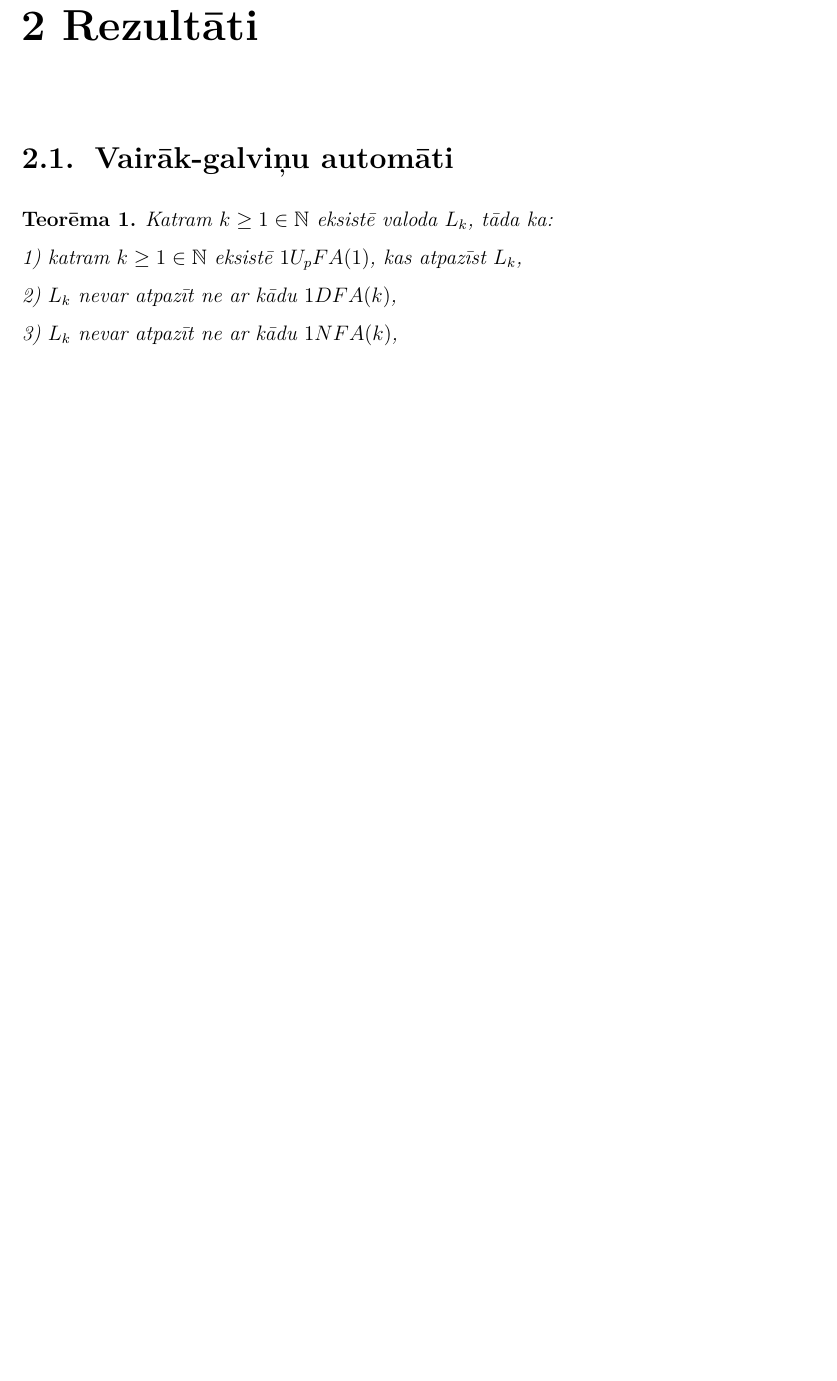
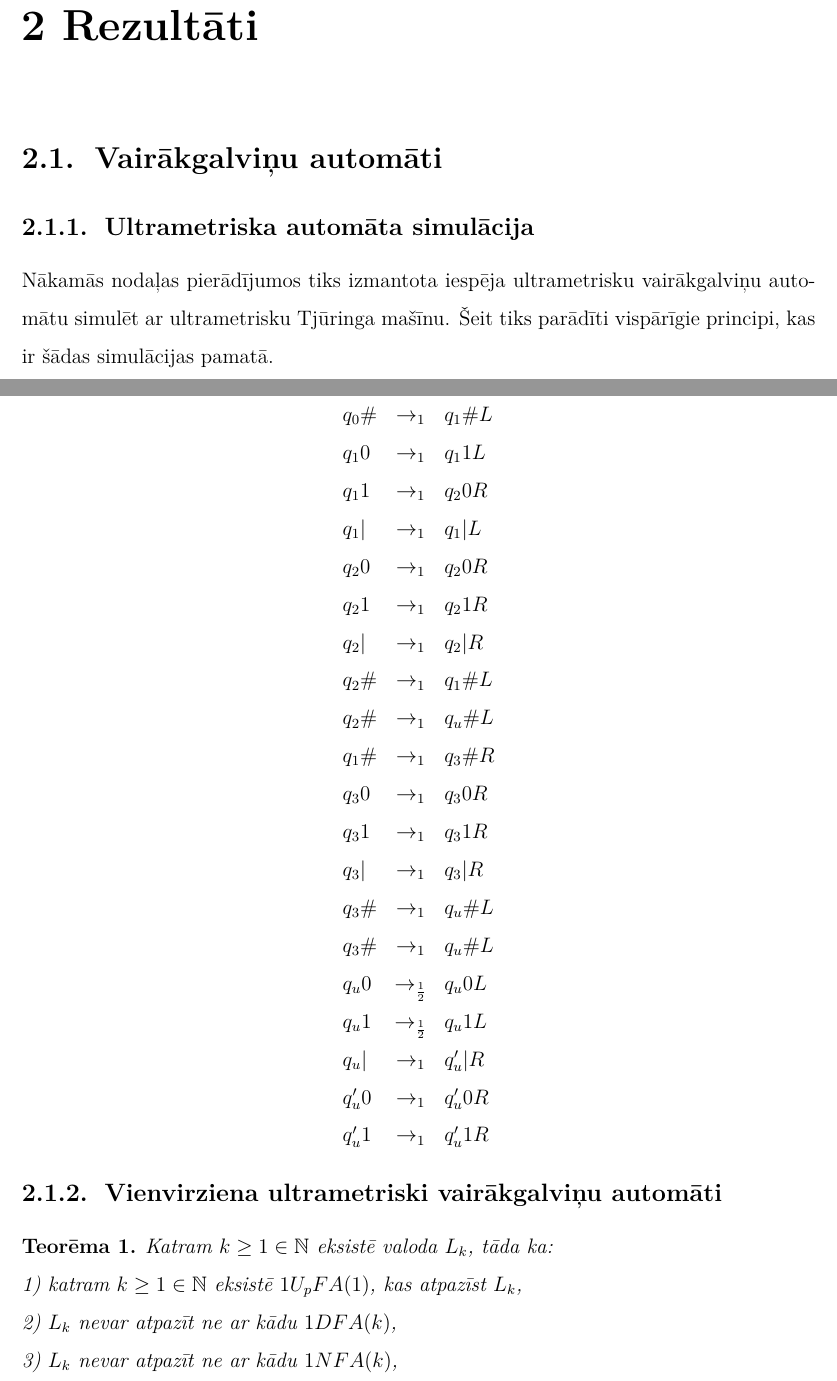
Before and after one commit to rihardsk/Thesis, a LaTeX thesis (Tex/UltrametricThesis.tex): part of page 11 of 15 before the commit and two parts of pages 11 and 12 of 16 after it, the two joined at a grey line, cut so that both start at the same text, the shorter picture padded with empty space. Compiled offline with XeLaTeX.

Commit message:
UTM fragments amplitūdas ielasīšanai

```diff
--- a/Tex/UltrametricThesis.tex
+++ b/Tex/UltrametricThesis.tex
@@ -192,7 +192,37 @@ Par Tjūringa mašīnu sauc kortežu $M= \langle Q, \Gamma, b, \Sigma, \delta, q
 
 
 \chapter {Rezultāti}
-\section {Vairāk-galviņu automāti}
+\section {Vairākgalviņu automāti}
+\subsection{Ultrametriska automāta simulācija}
+Nākamās nodaļas pierādījumos tiks izmantota iespēja ultrametrisku vairākgalviņu automātu simulēt ar ultrametrisku Tjūringa mašīnu. Šeit tiks parādīti vispārīgie principi, kas ir šādas simulācijas pamatā.
+
+%TODO vēl paskaidrojumi
+$$
+	\begin{array}{lcl}
+		q_0\# & \rightarrow_1 & q_1\#L\\
+		q_10 & \rightarrow_1 & q_11L\\
+		q_11 & \rightarrow_1 & q_20R\\
+		q_1| & \rightarrow_1 & q_1|L\\
+		q_20 & \rightarrow_1 & q_20R\\
+		q_21 & \rightarrow_1 & q_21R\\
+		q_2| & \rightarrow_1 & q_2|R\\
+		q_2\# & \rightarrow_1 & q_1\#L\\
+		q_2\# & \rightarrow_1 & q_u\#L\\
+		q_1\# & \rightarrow_1 & q_3\#R\\
+		q_30 & \rightarrow_1 & q_30R\\
+		q_31 & \rightarrow_1 & q_31R\\
+		q_3| & \rightarrow_1 & q_3|R\\
+		q_3\# & \rightarrow_1 & q_u\#L\\
+		q_3\# & \rightarrow_1 & q_u\#L\\
+		q_u0 & \rightarrow_\frac{1}{2} & q_u0L\\
+		q_u1 & \rightarrow_\frac{1}{2} & q_u1L\\
+		q_u| & \rightarrow_1 & q_u'|R\\
+		q_u'0 & \rightarrow_1 & q_u'0R\\
+		q_u'1 & \rightarrow_1 & q_u'1R\\
+	\end{array}
+$$
+
+\subsection{Vienvirziena ultrametriski vairākgalviņu automāti}
 \begin{teorema}
 Katram $k \geq 1 \in \mathbb{N}$ eksistē valoda $L_k$, tāda ka:\\
 1) katram $k \geq 1 \in \mathbb{N}$ eksistē $1U_pFA(1)$, kas atpazīst $L_k$,\\ %TODO varbut arī var regulētu..
```
Also changed, not shown: Tex/UltrametricThesis.tex (4 more changed lines).
